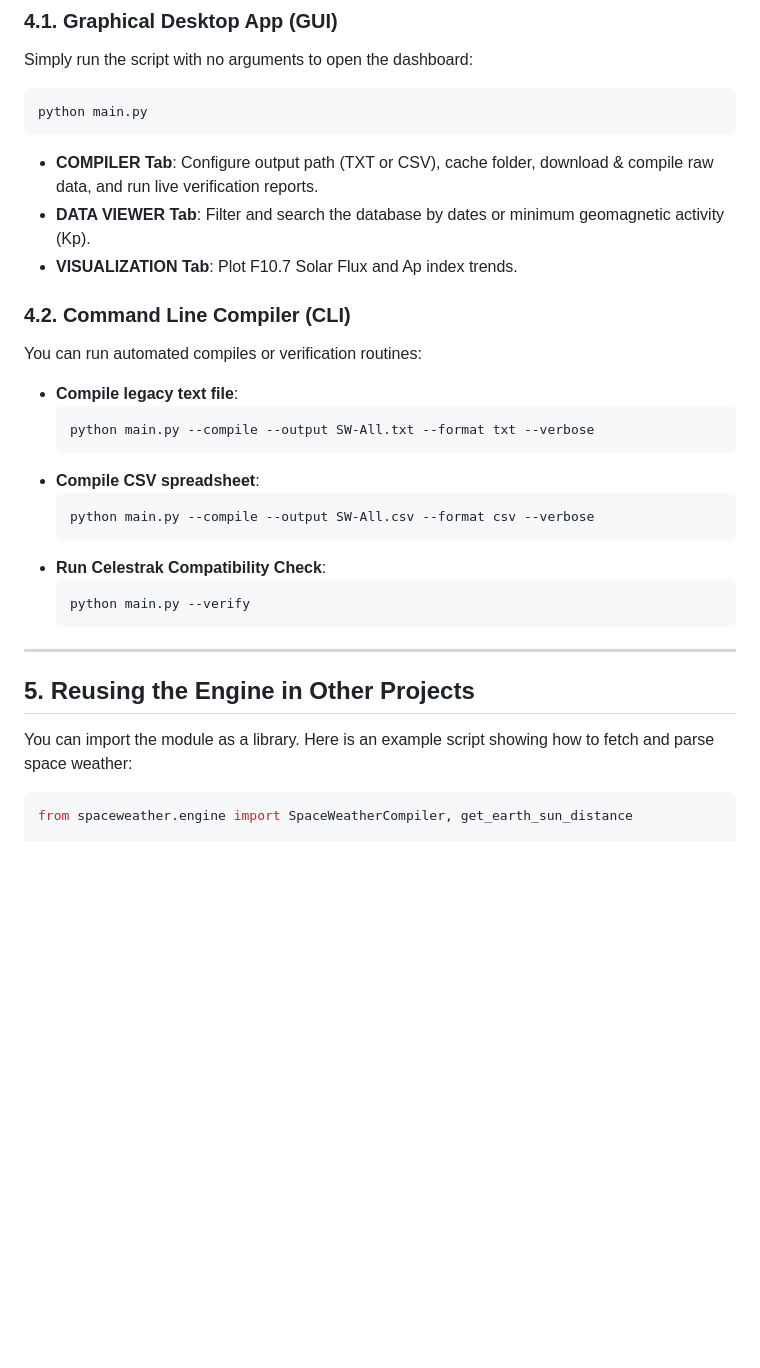
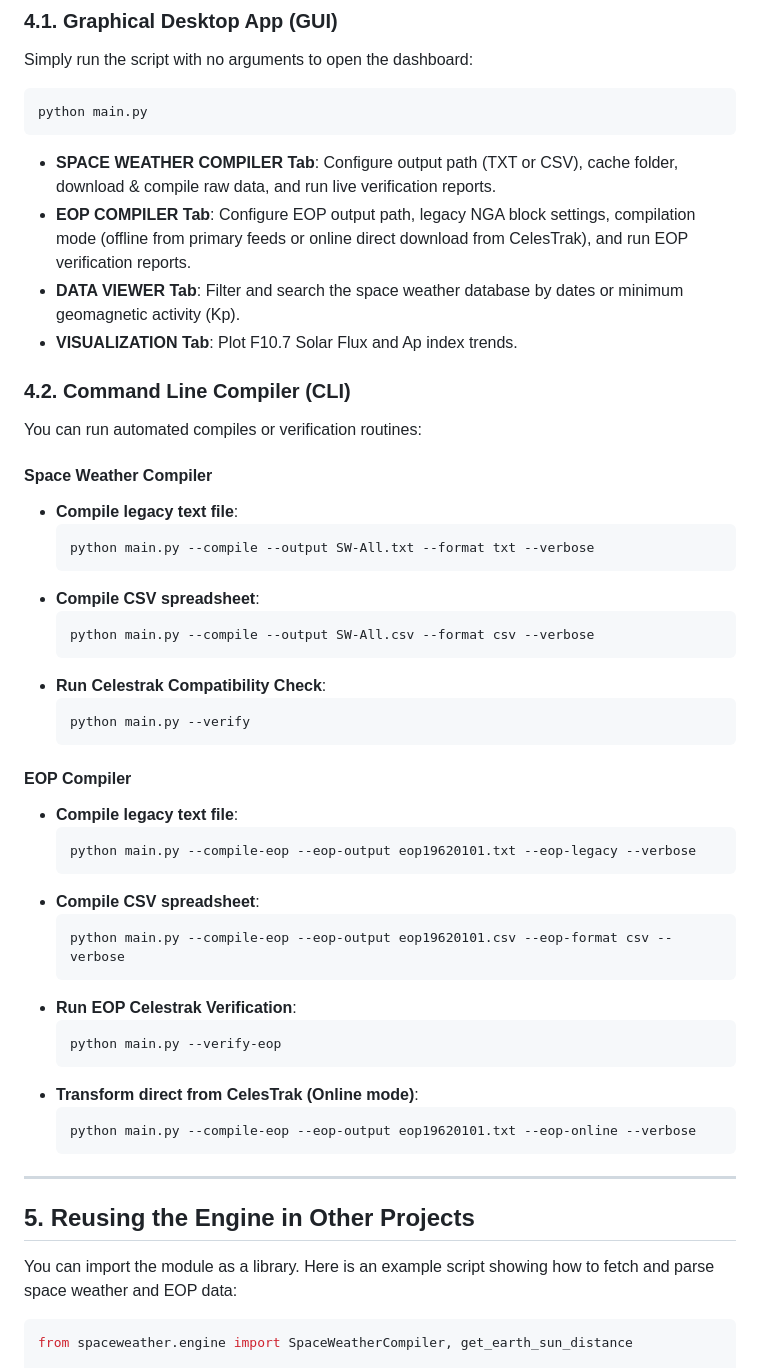
Before and after one commit to btoktamis/AstroCompiler, a Markdown page: README.md, the part around one of its changes. Drawn GitHub-style; blank space fills up the shorter version.

Commit message:
Update README to include EOP and rename project to EOP and Space Weather Compiler

````diff
--- a/README.md
+++ b/README.md
@@ -128,13 +152,15 @@ Simply run the script with no arguments to open the dashboard:
 ```bash
 python main.py
 ```
-*   **COMPILER Tab**: Configure output path (TXT or CSV), cache folder, download & compile raw data, and run live verification reports.
-*   **DATA VIEWER Tab**: Filter and search the database by dates or minimum geomagnetic activity (Kp).
+*   **SPACE WEATHER COMPILER Tab**: Configure output path (TXT or CSV), cache folder, download & compile raw data, and run live verification reports.
+*   **EOP COMPILER Tab**: Configure EOP output path, legacy NGA block settings, compilation mode (offline from primary feeds or online direct download from CelesTrak), and run EOP verification reports.
+*   **DATA VIEWER Tab**: Filter and search the space weather database by dates or minimum geomagnetic activity (Kp).
 *   **VISUALIZATION Tab**: Plot F10.7 Solar Flux and Ap index trends.
 
 ### 4.2. Command Line Compiler (CLI)
 You can run automated compiles or verification routines:
 
+#### Space Weather Compiler
 *   **Compile legacy text file**:
     ```bash
     python main.py --compile --output SW-All.txt --format txt --verbose
@@ -148,11 +174,29 @@ You can run automated compiles or verification routines:
     python main.py --verify
     ```
 
+#### EOP Compiler
+*   **Compile legacy text file**:
+    ```bash
+    python main.py --compile-eop --eop-output eop19620101.txt --eop-legacy --verbose
+    ```
+*   **Compile CSV spreadsheet**:
+    ```bash
+    python main.py --compile-eop --eop-output eop19620101.csv --eop-format csv --verbose
+    ```
+*   **Run EOP Celestrak Verification**:
+    ```bash
+    python main.py --verify-eop
+    ```
+*   **Transform direct from CelesTrak (Online mode)**:
+    ```bash
+    python main.py --compile-eop --eop-output eop19620101.txt --eop-online --verbose
+    ```
+
 ---
 
 ## 5. Reusing the Engine in Other Projects
 
-You can import the module as a library. Here is an example script showing how to fetch and parse space weather:
+You can import the module as a library. Here is an example script showing how to fetch and parse space weather and EOP data:
 
 ```python
 from spaceweather.engine import SpaceWeatherCompiler, get_earth_sun_distance
````
Also changed, not shown: other parts of README.md (+50 -7 lines).
